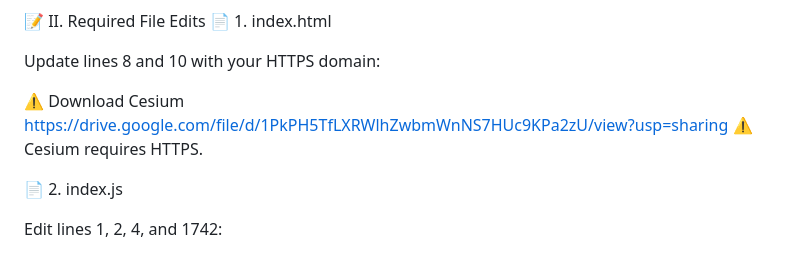
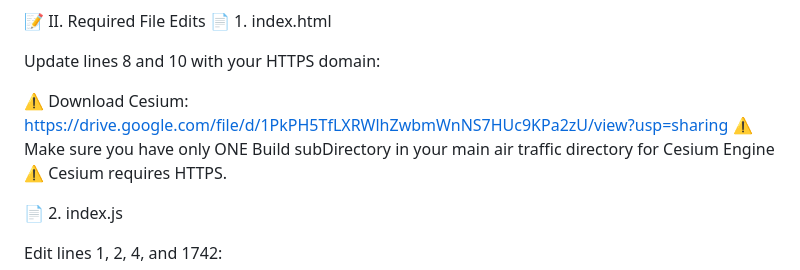
Before and after one commit to UsernameRoberto/airtraffic, a Markdown page: README.md, the part around the change. Rendered like a GitHub page.

Commit message:
Fix formatting and clarify Cesium download instructions

```diff
--- a/README.md
+++ b/README.md
@@ -45,7 +45,8 @@ Update lines 8 and 10 with your HTTPS domain:
 <!-- ADD YOUR WEB DOMAIN NAME -->
 <link href="https://www.yourdomainname.com/Build/Cesium/Widgets/widgets.css" rel="stylesheet" />
 
-⚠️ Download Cesium https://drive.google.com/file/d/1PkPH5TfLXRWlhZwbmWnNS7HUc9KPa2zU/view?usp=sharing
+⚠️ Download Cesium: https://drive.google.com/file/d/1PkPH5TfLXRWlhZwbmWnNS7HUc9KPa2zU/view?usp=sharing
+⚠️ Make sure you have only ONE Build subDirectory in your main air traffic directory for Cesium Engine
 ⚠️ Cesium requires HTTPS.
 
 📄 2. index.js
```
